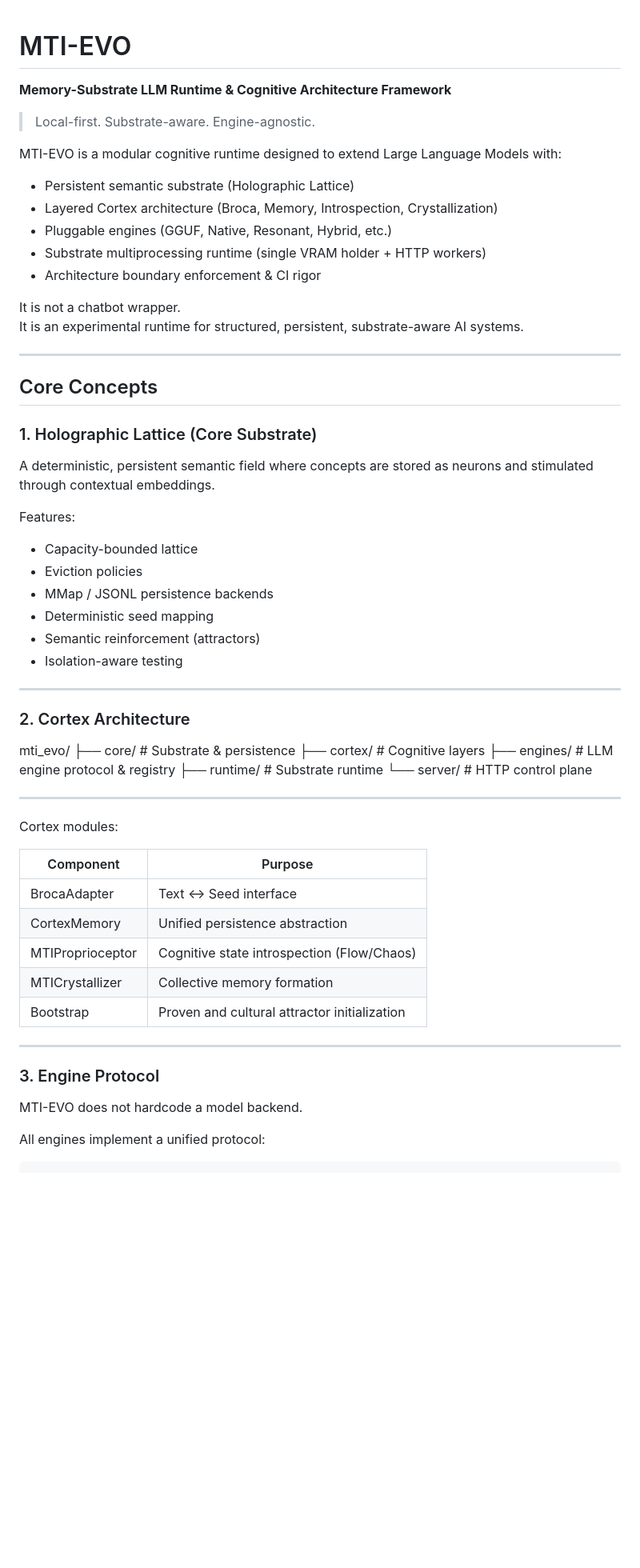
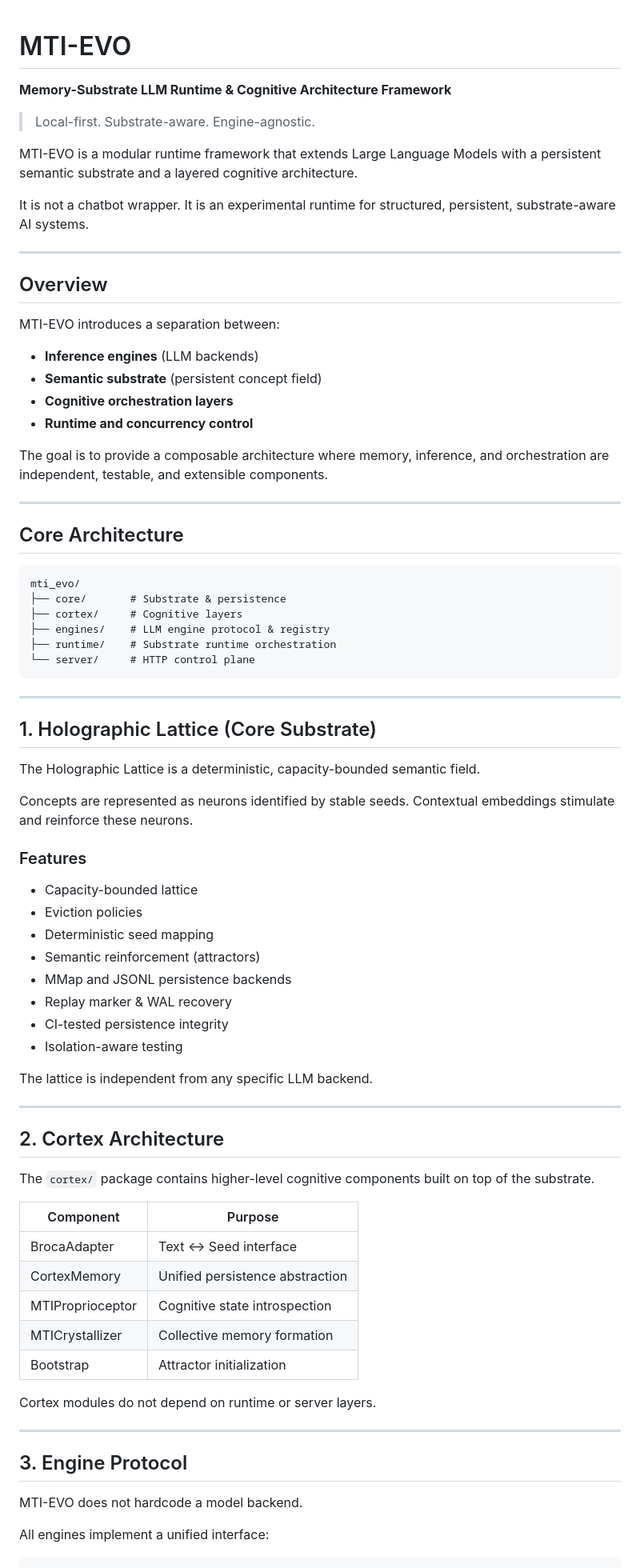
Before and after one commit to Gastroam/MTI-EVO, a Markdown page: README.md, the part around one of its changes. Shown at 80% size. Drawn GitHub-style; blank space fills up the shorter version.

````diff
--- a/README.md
+++ b/README.md
@@ -1,67 +1,86 @@
+
 # MTI-EVO
+
 **Memory-Substrate LLM Runtime & Cognitive Architecture Framework**
 
 > Local-first. Substrate-aware. Engine-agnostic.
 
-MTI-EVO is a modular cognitive runtime designed to extend Large Language Models with:
-
--  Persistent semantic substrate (Holographic Lattice)
--  Layered Cortex architecture (Broca, Memory, Introspection, Crystallization)
--  Pluggable engines (GGUF, Native, Resonant, Hybrid, etc.)
--  Substrate multiprocessing runtime (single VRAM holder + HTTP workers)
--  Architecture boundary enforcement & CI rigor
+MTI-EVO is a modular runtime framework that extends Large Language Models with a persistent semantic substrate and a layered cognitive architecture.
 
 It is not a chatbot wrapper.
 It is an experimental runtime for structured, persistent, substrate-aware AI systems.
 
 ---
 
-##  Core Concepts
+## Overview
 
-### 1. Holographic Lattice (Core Substrate)
+MTI-EVO introduces a separation between:
 
-A deterministic, persistent semantic field where concepts are stored as neurons and stimulated through contextual embeddings.
+* **Inference engines** (LLM backends)
+* **Semantic substrate** (persistent concept field)
+* **Cognitive orchestration layers**
+* **Runtime and concurrency control**
 
-Features:
-
-- Capacity-bounded lattice
-- Eviction policies
-- MMap / JSONL persistence backends
-- Deterministic seed mapping
-- Semantic reinforcement (attractors)
-- Isolation-aware testing
+The goal is to provide a composable architecture where memory, inference, and orchestration are independent, testable, and extensible components.
 
 ---
 
-### 2. Cortex Architecture
+## Core Architecture
 
+```
 mti_evo/
-├── core/ # Substrate & persistence
-├── cortex/ # Cognitive layers
-├── engines/ # LLM engine protocol & registry
-├── runtime/ # Substrate runtime
-└── server/ # HTTP control plane
+├── core/       # Substrate & persistence
+├── cortex/     # Cognitive layers
+├── engines/    # LLM engine protocol & registry
+├── runtime/    # Substrate runtime orchestration
+└── server/     # HTTP control plane
+```
 
 ---
 
+## 1. Holographic Lattice (Core Substrate)
 
-Cortex modules:
+The Holographic Lattice is a deterministic, capacity-bounded semantic field.
 
-| Component        | Purpose                                      |
-|------------------|----------------------------------------------|
-| BrocaAdapter     | Text ↔ Seed interface                        |
-| CortexMemory     | Unified persistence abstraction              |
-| MTIProprioceptor | Cognitive state introspection (Flow/Chaos)   |
-| MTICrystallizer  | Collective memory formation                  |
-| Bootstrap        | Proven and cultural attractor initialization |
+Concepts are represented as neurons identified by stable seeds.
+Contextual embeddings stimulate and reinforce these neurons.
+
+### Features
+
+* Capacity-bounded lattice
+* Eviction policies
+* Deterministic seed mapping
+* Semantic reinforcement (attractors)
+* MMap and JSONL persistence backends
+* Replay marker & WAL recovery
+* CI-tested persistence integrity
+* Isolation-aware testing
+
+The lattice is independent from any specific LLM backend.
 
 ---
 
-### 3. Engine Protocol
+## 2. Cortex Architecture
+
+The `cortex/` package contains higher-level cognitive components built on top of the substrate.
+
+| Component        | Purpose                         |
+| ---------------- | ------------------------------- |
+| BrocaAdapter     | Text ↔ Seed interface           |
+| CortexMemory     | Unified persistence abstraction |
+| MTIProprioceptor | Cognitive state introspection   |
+| MTICrystallizer  | Collective memory formation     |
+| Bootstrap        | Attractor initialization        |
+
+Cortex modules do not depend on runtime or server layers.
+
+---
+
+## 3. Engine Protocol
 
 MTI-EVO does not hardcode a model backend.
 
-All engines implement a unified protocol:
+All engines implement a unified interface:
 
 ```python
 class EngineProtocol:
````
Also changed, not shown: other parts of README.md (+113 -82 lines).
